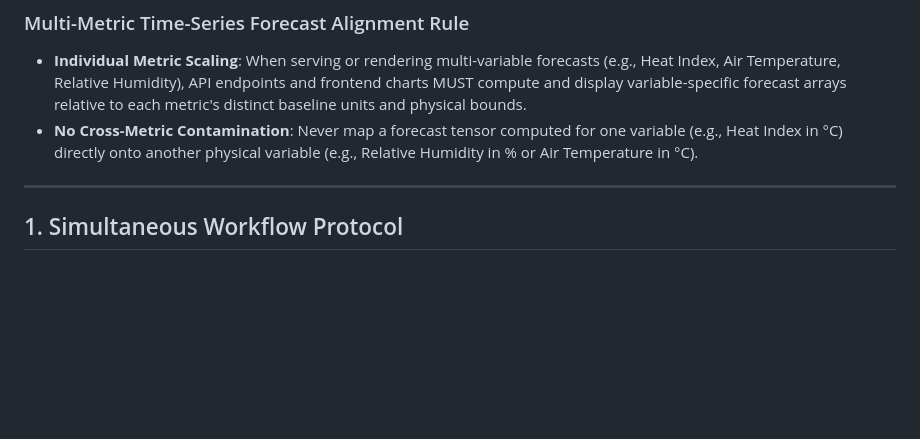
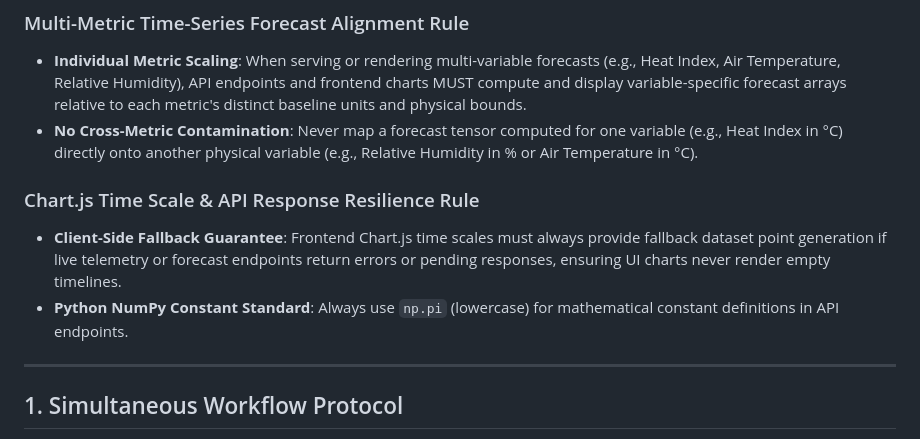
Before and after one commit to Juner1c/lnn-prediction-model, a Markdown page: .agents/AGENTS.md, the part around the change. Rendered like a GitHub page; blank space fills up the shorter version.

Commit message:
Persist Chart.js Time Scale & API Response Resilience Rule to workspace rules

```diff
--- a/.agents/AGENTS.md
+++ b/.agents/AGENTS.md
@@ -9,6 +9,10 @@ This document defines the core rules, workflows, and constraints for the AI agen
 ### Multi-Metric Time-Series Forecast Alignment Rule
 - **Individual Metric Scaling**: When serving or rendering multi-variable forecasts (e.g., Heat Index, Air Temperature, Relative Humidity), API endpoints and frontend charts MUST compute and display variable-specific forecast arrays relative to each metric's distinct baseline units and physical bounds.
 - **No Cross-Metric Contamination**: Never map a forecast tensor computed for one variable (e.g., Heat Index in °C) directly onto another physical variable (e.g., Relative Humidity in % or Air Temperature in °C).
+
+### Chart.js Time Scale & API Response Resilience Rule
+- **Client-Side Fallback Guarantee**: Frontend Chart.js time scales must always provide fallback dataset point generation if live telemetry or forecast endpoints return errors or pending responses, ensuring UI charts never render empty timelines.
+- **Python NumPy Constant Standard**: Always use `np.pi` (lowercase) for mathematical constant definitions in API endpoints.
 
 ---
 
```
